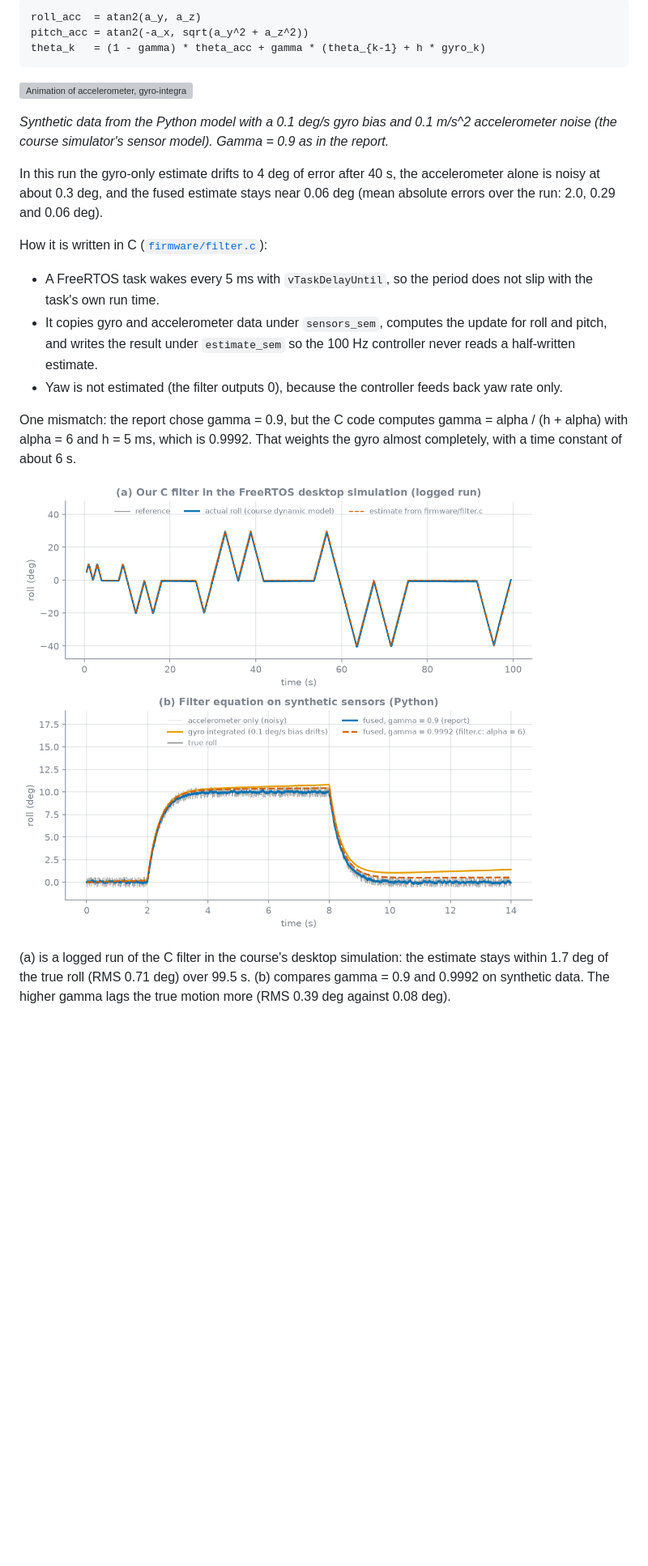
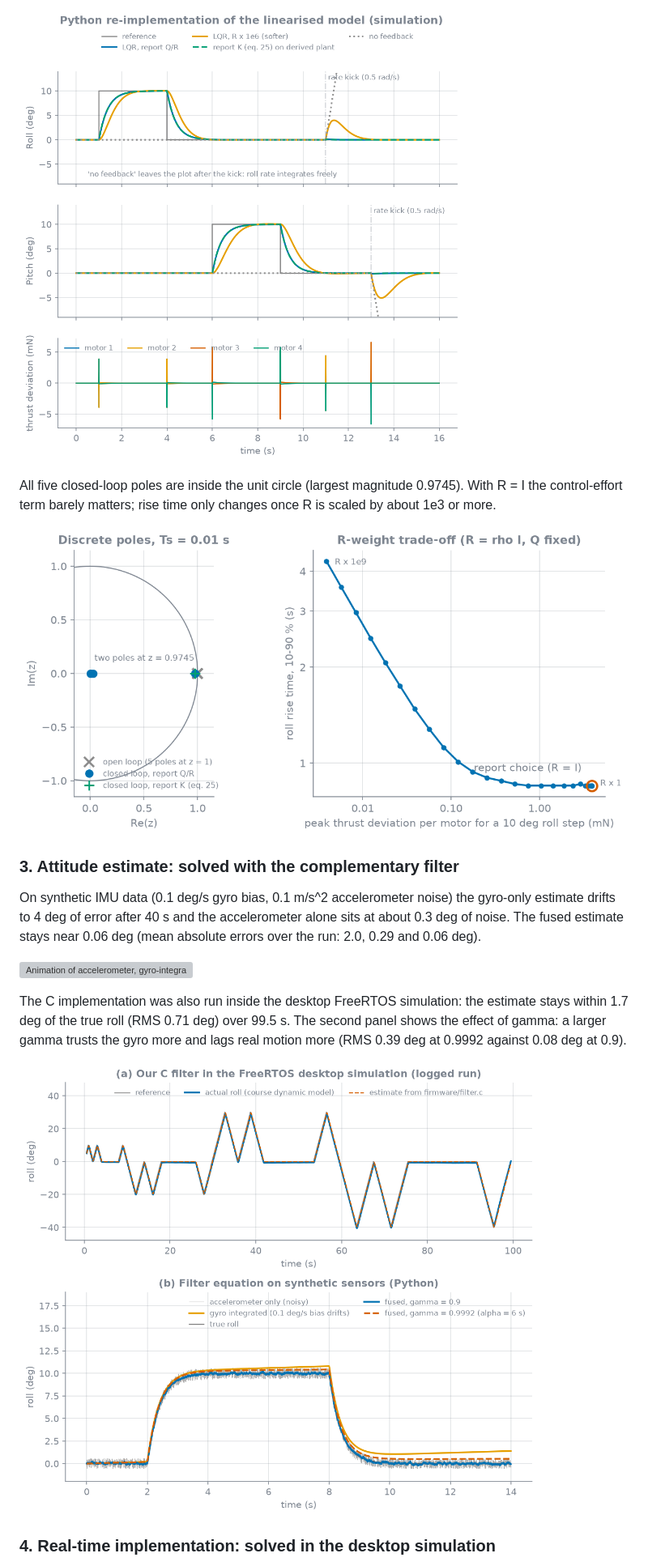
Before and after one commit to AdyuthHisham/crazyflie-quadrotor-control, a Markdown page: README.md, the part around one of its changes. Shown at 81% size. Drawn GitHub-style; pictures changed too: media/filter.png; blank space fills up the shorter version; grey boxes are pictures that could not be loaded.

Commit message:
Restructure README to the showcase template (problems, approach, solutions, how to run)
Co-Authored-By: Claude Sonnet 5.5 <noreply@anthropic.com>

````diff
--- a/README.md
+++ b/README.md
@@ -34,29 +56,19 @@ signal from the gyro and the long-term reference from the accelerometer:
 
-```
-roll_acc  = atan2(a_y, a_z)
-pitch_acc = atan2(-a_x, sqrt(a_y^2 + a_z^2))
-theta_k   = (1 - gamma) * theta_acc + gamma * (theta_{k-1} + h * gyro_k)
-```
+![Roll and pitch response to a 10 degree pulse and a rate kick for the LQR, a softer LQR, the report's gain matrix and no feedback, with motor thrust deviations below](media/response.png)
+
+All five closed-loop poles are inside the unit circle (largest magnitude 0.9745). With R = I the control-effort term barely matters; rise time only changes once R is scaled by about 1e3 or more.
+
+![Pole map of the discretised closed loop and a plot of roll rise time against peak thrust as R is scaled](media/poles_qr.png)
+
+### 3. Attitude estimate: solved with the complementary filter
+
+On synthetic IMU data (0.1 deg/s gyro bias, 0.1 m/s^2 accelerometer noise) the gyro-only estimate drifts to 4 deg of error after 40 s and the accelerometer alone sits at about 0.3 deg of noise. The fused estimate stays near 0.06 deg (mean absolute errors over the run: 2.0, 0.29 and 0.06 deg).
 
 ![Animation of accelerometer, gyro-integrated and fused roll estimates against the true roll, with the absolute error of each below](media/filter.gif)
 
-*Synthetic data from the Python model with a 0.1 deg/s gyro bias and 0.1 m/s^2 accelerometer noise (the course simulator's sensor model). Gamma = 0.9 as in the report.*
-
-In this run the gyro-only estimate drifts to 4 deg of error after 40 s, the accelerometer alone is noisy at about 0.3 deg, and the fused
-estimate stays near 0.06 deg (mean absolute errors over the run: 2.0, 0.29 and 0.06 deg).
-
-How it is written in C ([`firmware/filter.c`](firmware/filter.c)):
-
-- A FreeRTOS task wakes every 5 ms with `vTaskDelayUntil`, so the period does not slip with the task's own run time.
-- It copies gyro and accelerometer data under `sensors_sem`, computes the update for roll and pitch, and writes the result under `estimate_sem`
-  so the 100 Hz controller never reads a half-written estimate.
-- Yaw is not estimated (the filter outputs 0), because the controller feeds back yaw rate only.
-
-One mismatch: the report chose gamma = 0.9, but the C code computes gamma = alpha / (h + alpha) with alpha = 6 and h = 5 ms, which is 0.9992.
-That weights the gyro almost completely, with a time constant of about 6 s.
+The C implementation was also run inside the desktop FreeRTOS simulation: the estimate stays within 1.7 deg of the true roll (RMS 0.71 deg) over 99.5 s. The second panel shows the effect of gamma: a larger gamma trusts the gyro more and lags real motion more (RMS 0.39 deg at 0.9992 against 0.08 deg at 0.9).
 
 ![Top: roll estimate from the C filter against the true roll in a desktop FreeRTOS run. Bottom: accelerometer, gyro, and two fused estimates on synthetic data](media/filter.png)
 
-(a) is a logged run of the C filter in the course's desktop simulation: the estimate stays within 1.7 deg of the true roll (RMS 0.71 deg) over 99.5 s.
-(b) compares gamma = 0.9 and 0.9992 on synthetic data. The higher gamma lags the true motion more (RMS 0.39 deg against 0.08 deg).
+### 4. Real-time implementation: solved in the desktop simulation
 
````
Also changed, not shown: other parts of README.md (+61 -48 lines), 1 other file.
